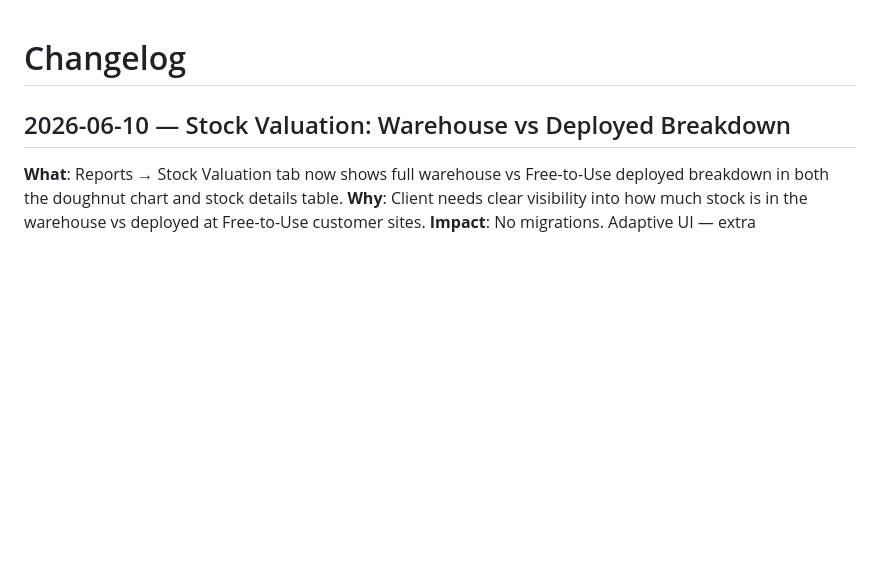
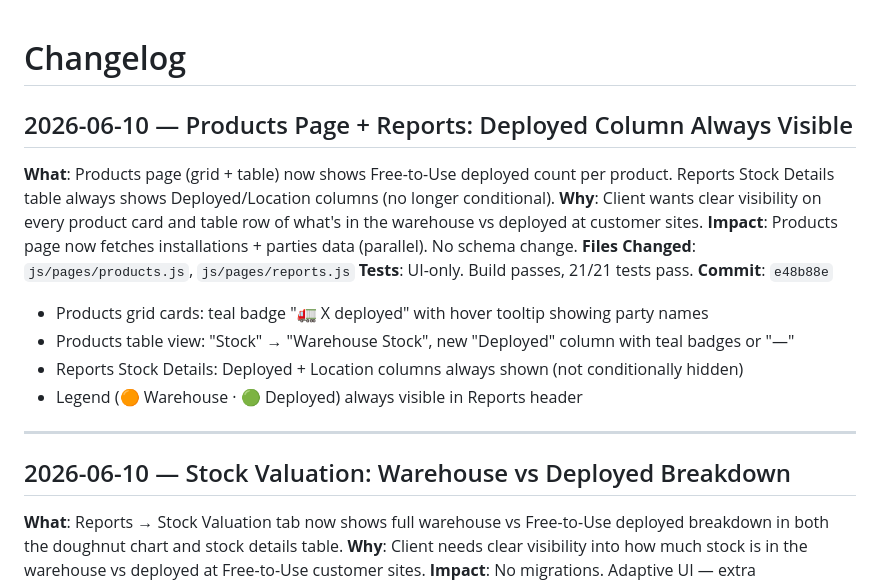
Before and after one commit to naramadaessence/inventory-management, a Markdown page: knowledge-base/changelog.md, the part around the change. Drawn GitHub-style; blank space fills up the shorter version.

Commit message:
docs: log products deployed column feature

```diff
--- a/knowledge-base/changelog.md
+++ b/knowledge-base/changelog.md
@@ -1,4 +1,19 @@
 # Changelog
+
+## 2026-06-10 — Products Page + Reports: Deployed Column Always Visible
+**What**: Products page (grid + table) now shows Free-to-Use deployed count per product. Reports Stock Details table always shows Deployed/Location columns (no longer conditional).
+**Why**: Client wants clear visibility on every product card and table row of what's in the warehouse vs deployed at customer sites.
+**Impact**: Products page now fetches installations + parties data (parallel). No schema change.
+**Files Changed**: `js/pages/products.js`, `js/pages/reports.js`
+**Tests**: UI-only. Build passes, 21/21 tests pass.
+**Commit**: `e48b88e`
+
+- Products grid cards: teal badge "🚛 X deployed" with hover tooltip showing party names
+- Products table view: "Stock" → "Warehouse Stock", new "Deployed" column with teal badges or "—"
+- Reports Stock Details: Deployed + Location columns always shown (not conditionally hidden)
+- Legend (🟠 Warehouse · 🟢 Deployed) always visible in Reports header
+
+---
 
 ## 2026-06-10 — Stock Valuation: Warehouse vs Deployed Breakdown
 **What**: Reports → Stock Valuation tab now shows full warehouse vs Free-to-Use deployed breakdown in both the doughnut chart and stock details table.
```
